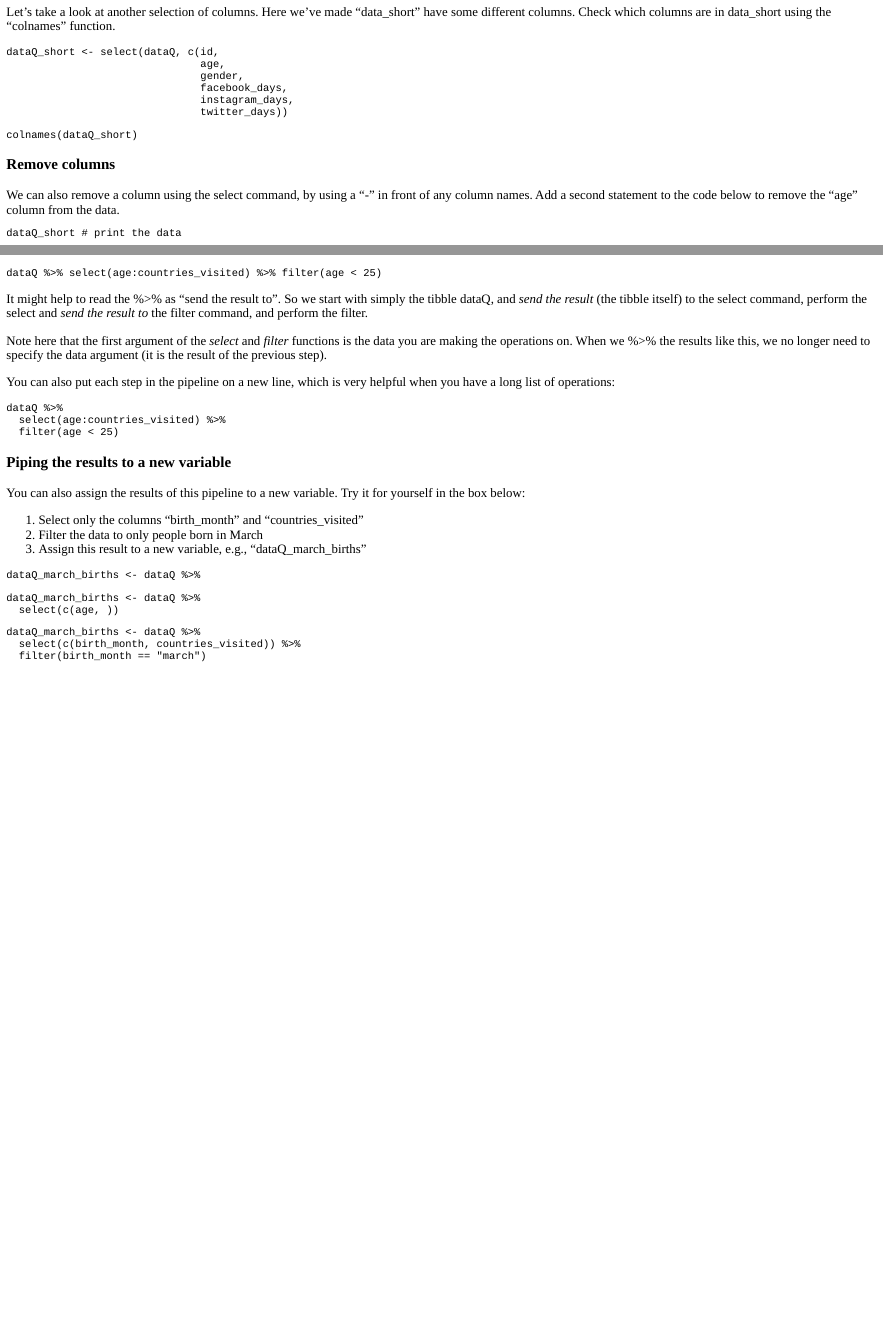
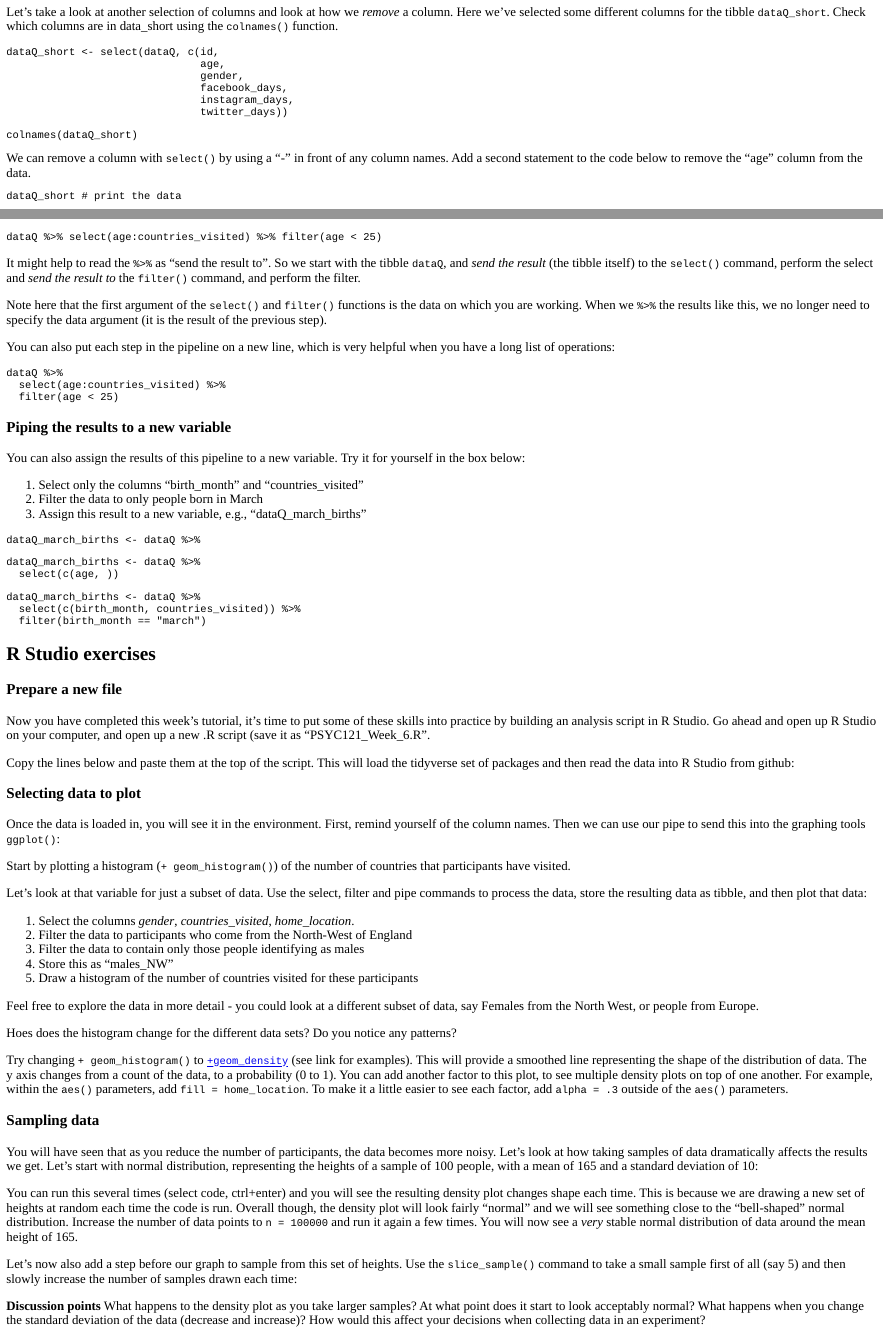
Before and after one commit to tombeesley/LU_PSYC121_122_labs, an R Markdown document (Week_6.Rmd): the page in a window 1100 px wide, from 760 px down before the commit and from 800 px down after it, so that both start at the same text, and a second part further down, joined at a grey line. The pictures show the output file Week_6.html that the author committed with the source, opened offline.

Commit message:
first draft complete

````diff
--- /dev/null
+++ b/PSYC121_Week_6.R
@@ -0,0 +1,30 @@
+library(tidyverse)
+dataQ <- read_csv("https://raw.githubusercontent.com/tombeesley/LU_PSYC121_122_labs/master/data_clean.csv")
+head(dataQ) # look at the first few rows
+
+males_NW <- dataQ %>%
+  select(age, gender, n_siblings, home_location) %>%
+  filter(home_location == "North West, England",
+         gender == "Male")
+
+ggplot(males_NW) +
+  geom_histogram(aes(x = n_siblings), stat = "count")
+
+dataQ %>%
+  ggplot() +
+  geom_histogram(aes(x = countries_visited))
+
+dataQ %>%
+  ggplot() +
+  geom_density(aes(x = countries_visited))
+
+dataQ %>%
+  ggplot() +
+  geom_density(aes(x = countries_visited, fill = home_location), alpha = .3)
+
+norm_heights <- tibble(height = rnorm(n = 100000, mean = 165, sd = 10))
+
+norm_heights %>%
+  slice_sample(n = 5) %>%
+  ggplot()+
+  geom_density(aes(x = height))
--- a/Week_6.Rmd
+++ b/Week_6.Rmd
@@ -79,4 +78,3 @@ dataQ_short <- select(dataQ, c(id,
 dataQ_short # print out the result
 ```
 
-Let's take a look at another selection of columns. Here we've made "data_short" have some different columns. Check which columns are in data_short using the "colnames" function.
@@ -83,3 +83,4 @@ Let's take a look at another selection of columns. Here we've made "data_short"
+Let's take a look at another selection of columns and look at how we *remove* a column. Here we've selected some different columns for the tibble `dataQ_short`. Check which columns are in data_short using the `colnames()` function.
 
 ```{r colnames_dataQ_short-setup}
 
@@ -99,9 +100,7 @@ dataQ_short <- select(dataQ, c(id,
 colnames(dataQ_short)
 ```
 
-### Remove columns
-
-We can also remove a column using the select command, by using a "-" in front of any column names. Add a second statement to the code below to remove the "age" column from the data.
+We can remove a column with `select()` by using a "-" in front of any column names. Add a second statement to the code below to remove the "age" column from the data.
 ```{r remove_select, exercise = TRUE, exercise.setup = "colnames_dataQ_short-setup"}
 dataQ_short # print the data
 
@@ -210,9 +209,9 @@ Thankfully there's a much neater way to do this, by having all steps in an "anal
 dataQ %>% select(age:countries_visited) %>% filter(age < 25)
 
 ```
-It might help to read the %>% as "send the result to". So we start with simply the tibble dataQ, and *send the result* (the tibble itself) to the select command, perform the select and *send the result to* the filter command, and perform the filter.
+It might help to read the `%>%` as "send the result to". So we start with the tibble `dataQ`, and *send the result* (the tibble itself) to the `select()` command, perform the select and *send the result to* the `filter()` command, and perform the filter.
 
-Note here that the first argument of the *select* and *filter* functions is the data you are making the operations on. When we %>% the results like this, we no longer need to specify the data argument (it is the result of the previous step).
+Note here that the first argument of the `select()` and `filter()` functions is the data on which you are working. When we `%>%` the results like this, we no longer need to specify the data argument (it is the result of the previous step).
 
 You can also put each step in the pipeline on a new line, which is very helpful when you have a long list of operations:
 
@@ -259,15 +258,71 @@ dataQ_march_births <- dataQ %>%
 
 ## R Studio exercises
 
-Now you have completed this week's tutorial, it's time to put some of these skills into practice by building an analysis script in R Studio. Go ahead and open up R Studio on your computer. You can find the questionnaire data [at the following link](https://github.com/tombeesley/LU_PSYC121_122_labs/blob/master/data_clean.RData) and you can
+### Prepare a new file
+
+Now you have completed this week's tutorial, it's time to put some of these skills into practice by building an analysis script in R Studio. Go ahead and open up R Studio on your computer, and open up a new .R script (save it as "PSYC121_Week_6.R".
+
+Copy the lines below and paste them at the top of the script. This will load the tidyverse set of packages and then read the data into R Studio from github:
 
 
-```{r}
+```{r eval = FALSE}
+library(tidyverse)
+dataQ <- read_csv("https://raw.githubusercontent.com/tombeesley/LU_PSYC121_122_labs/master/data_clean.csv")
+head(dataQ) # look at the first few rows
+```
 
-filepath <- "https://github.com/tombeesley/LU_PSYC121_122_labs/blob/master/data_clean.RData"
+### Selecting data to plot
 
-readRDS(filepath)
+Once the data is loaded in, you will see it in the environment. First, remind yourself of the column names. Then we can use our pipe to send this into the graphing tools `ggplot()`:
 
+```{r, eval = FALSE}
+dataQ %>%
+  ggplot()
+```
 
+Start by plotting a histogram (`+ geom_histogram()`) of the number of countries that participants have visited.
 
+Let's look at that variable for just a subset of data. Use the select, filter and pipe commands to process the data, store the resulting data as tibble, and then plot that data:
+
+1. Select the columns *gender*, *countries_visited*, *home_location*.
+2. Filter the data to participants who come from the North-West of England
+3. Filter the data to contain only those people identifying as males
+4. Store this as "males_NW"
+5. Draw a histogram of the number of countries visited for these participants
+
+Feel free to explore the data in more detail - you could look at a different subset of data, say Females from the North West, or people from Europe.
+
+Hoes does the histogram change for the different data sets? Do you notice any patterns?
+
+Try changing `+ geom_histogram()` to [`+geom_density`](https://ggplot2.tidyverse.org/reference/geom_density.html) (see link for examples). This will provide a smoothed line representing the shape of the distribution of data. The y axis changes from a count of the data, to a probability (0 to 1). You can add another factor to this plot, to see multiple density plots on top of one another. For example, within the `aes()` parameters, add `fill = home_location`. To make it a little easier to see each factor, add `alpha = .3` outside of the `aes()` parameters.
+
+### Sampling data
+
+You will have seen that as you reduce the number of participants, the data becomes more noisy. Let's look at how taking samples of data dramatically affects the results we get. Let's start with normal distribution, representing the heights of a sample of 100 people, with a mean of 165 and a standard deviation of 10:
+
+```{r eval = FALSE}
+norm_heights <- tibble(height = rnorm(n = 100, mean = 165, sd = 10))
+
+norm_heights %>%
+  ggplot()+
+  geom_density(aes(x = height))
 ```
+
+You can run this several times (select code, ctrl+enter) and you will see the resulting density plot changes shape each time. This is because we are drawing a new set of heights at random each time the code is run. Overall though, the density plot will look fairly "normal" and we will see something close to the "bell-shaped" normal distribution. Increase the number of data points to `n = 100000` and run it again a few times. You will now see a *very* stable normal distribution of data around the mean height of 165.
+
+Let's now also add a step before our graph to sample from this set of heights. Use the `slice_sample()` command to take a small sample first of all (say 5) and then slowly increase the number of samples drawn each time:
+
+```{r eval = FALSE}
+norm_heights <- tibble(height = rnorm(n = 100000, mean = 165, sd = 10))
+
+norm_heights %>%
+  slice_sample(n = 5) %>%
+  ggplot()+
+  geom_density(aes(x = height))
+```
+
+**Discussion points**
+What happens to the density plot as you take larger samples?
+At what point does it start to look acceptably normal?
+What happens when you change the standard deviation of the data (decrease and increase)?
+How would this affect your decisions when collecting data in an experiment?
````
Also changed, not shown: Week_6.html, Week_6_files/figure-html/unnamed-chunk-3-1.png (added), Week_6.Rmd (25 more changed lines), 1 other file.
